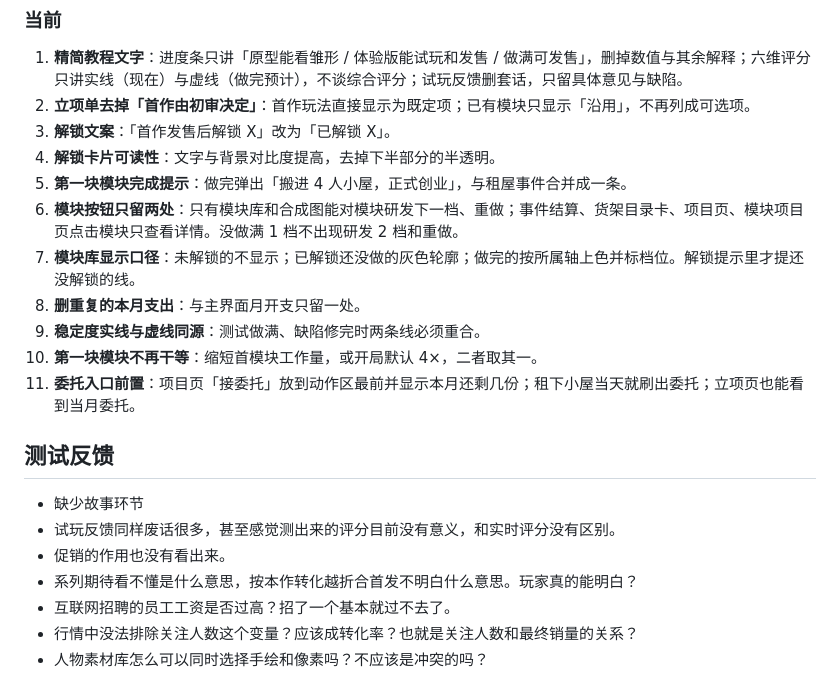
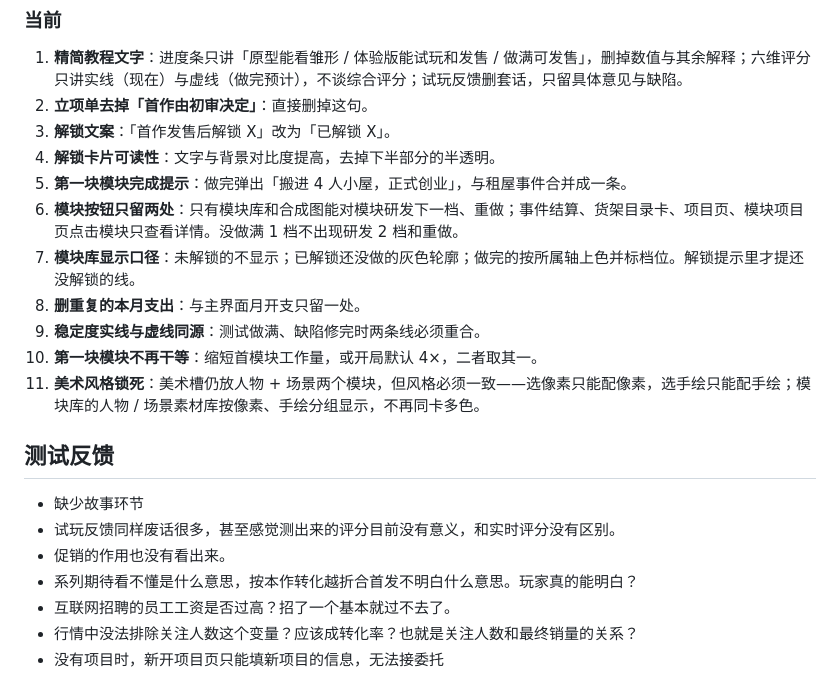
Before and after one commit to taoyafan/BuildYourGame, a Markdown page: TODO.md, the part around the change. Rendered like a GitHub page.

Commit message:
TODO：撤回擅自加入的委托方案，按反馈原话记录；立项条只留删文案；美术风格锁死入待实现

```diff
--- a/TODO.md
+++ b/TODO.md
@@ -32,7 +32,7 @@
 ### 当前
 
 1. **精简教程文字**：进度条只讲「原型能看雏形 / 体验版能试玩和发售 / 做满可发售」，删掉数值与其余解释；六维评分只讲实线（现在）与虚线（做完预计），不谈综合评分；试玩反馈删套话，只留具体意见与缺陷。
-2. **立项单去掉「首作由初审决定」**：首作玩法直接显示为既定项；已有模块只显示「沿用」，不再列成可选项。
+2. **立项单去掉「首作由初审决定」**：直接删掉这句。
 3. **解锁文案**：「首作发售后解锁 X」改为「已解锁 X」。
 4. **解锁卡片可读性**：文字与背景对比度提高，去掉下半部分的半透明。
 5. **第一块模块完成提示**：做完弹出「搬进 4 人小屋，正式创业」，与租屋事件合并成一条。
@@ -41,7 +41,7 @@
 8. **删重复的本月支出**：与主界面月开支只留一处。
 9. **稳定度实线与虚线同源**：测试做满、缺陷修完时两条线必须重合。
 10. **第一块模块不再干等**：缩短首模块工作量，或开局默认 4×，二者取其一。
-11. **委托入口前置**：项目页「接委托」放到动作区最前并显示本月还剩几份；租下小屋当天就刷出委托；立项页也能看到当月委托。
+11. **美术风格锁死**：美术槽仍放人物 + 场景两个模块，但风格必须一致——选像素只能配像素，选手绘只能配手绘；模块库的人物 / 场景素材库按像素、手绘分组显示，不再同卡多色。
 
 ## 测试反馈
 
@@ -51,4 +51,4 @@
 - 系列期待看不懂是什么意思，按本作转化越折合首发不明白什么意思。玩家真的能明白？
 - 互联网招聘的员工工资是否过高？招了一个基本就过不去了。
 - 行情中没法排除关注人数这个变量？应该成转化率？也就是关注人数和最终销量的关系？
-- 人物素材库怎么可以同时选择手绘和像素吗？不应该是冲突的吗？
+- 没有项目时，新开项目页只能填新项目的信息，无法接委托
```
